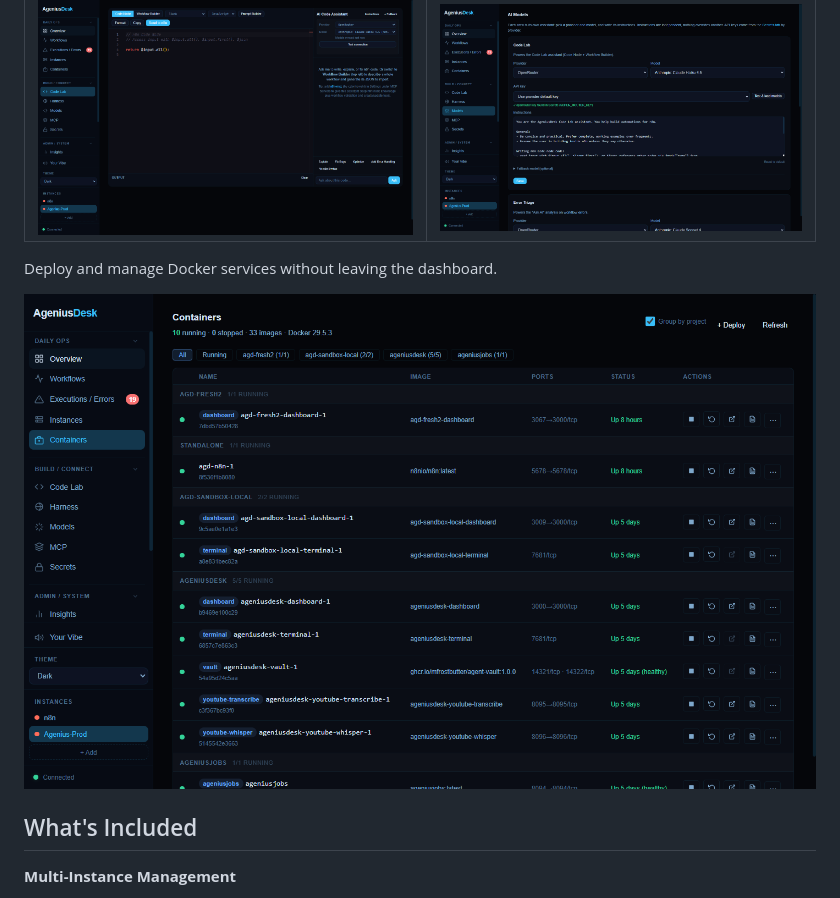
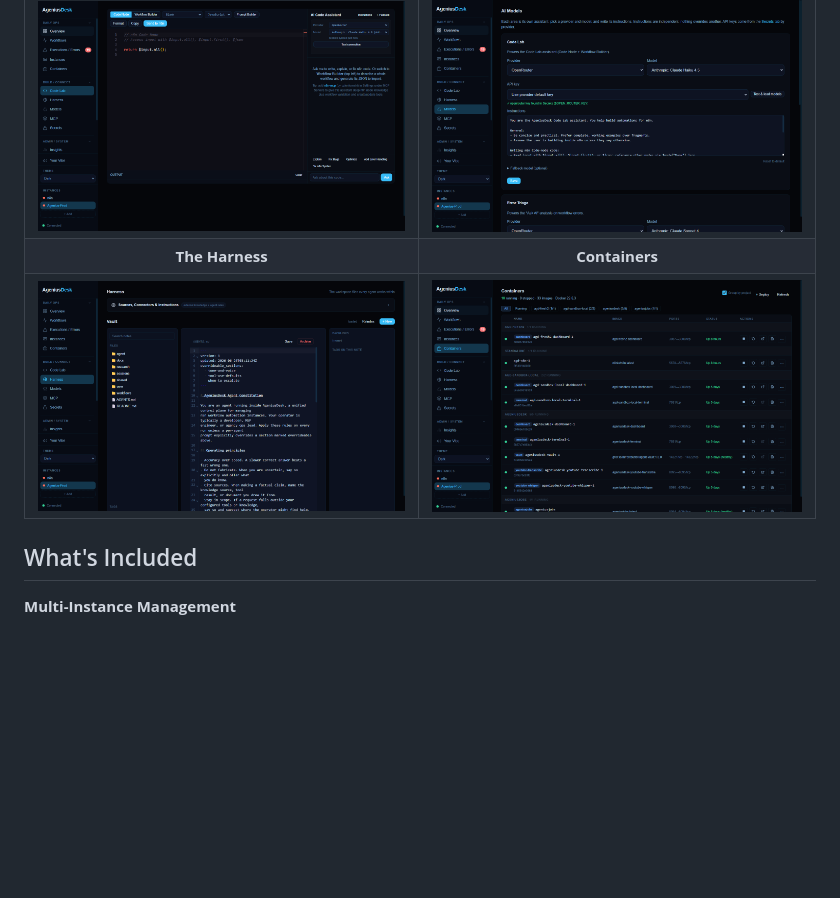
Before and after one commit to Mfrostbutter/ageniusdesk-ce, a Markdown page: README.md, the part around the change. Rendered like a GitHub page; pictures changed too: docs/screenshots/harness.png (added); blank space fills up the shorter version.

Commit message:
docs: add Harness screenshot to the README grid
Adds the agent knowledge workspace (notes vault + AGENTS.md instructions)
shot and pairs it with Containers in the 2-up screenshot grid.

Co-Authored-By: Claude Opus 4.8 (1M context) <noreply@anthropic.com>

```diff
--- a/README.md
+++ b/README.md
@@ -17,10 +17,8 @@ One dashboard for every n8n instance: live stats, an execution timeline, and a r
 | ![Executions and errors grouped by workflow, node, and type](docs/screenshots/executions-errors.png) | ![Execution analytics: success rate, timeline, top workflows](docs/screenshots/insights.png) |
 | **Code Lab** | **AI Models** |
 | ![Monaco editor with AI code assistant and Send to n8n](docs/screenshots/code-lab.png) | ![Per-area provider and model configuration](docs/screenshots/models.png) |
-
-Deploy and manage Docker services without leaving the dashboard.
-
-![Containers](docs/screenshots/containers.png)
+| **The Harness** | **Containers** |
+| ![Agent knowledge workspace: notes vault, sources, and instructions](docs/screenshots/harness.png) | ![Deploy and manage Docker services from the dashboard](docs/screenshots/containers.png) |
 
 ## What's Included
 
```
